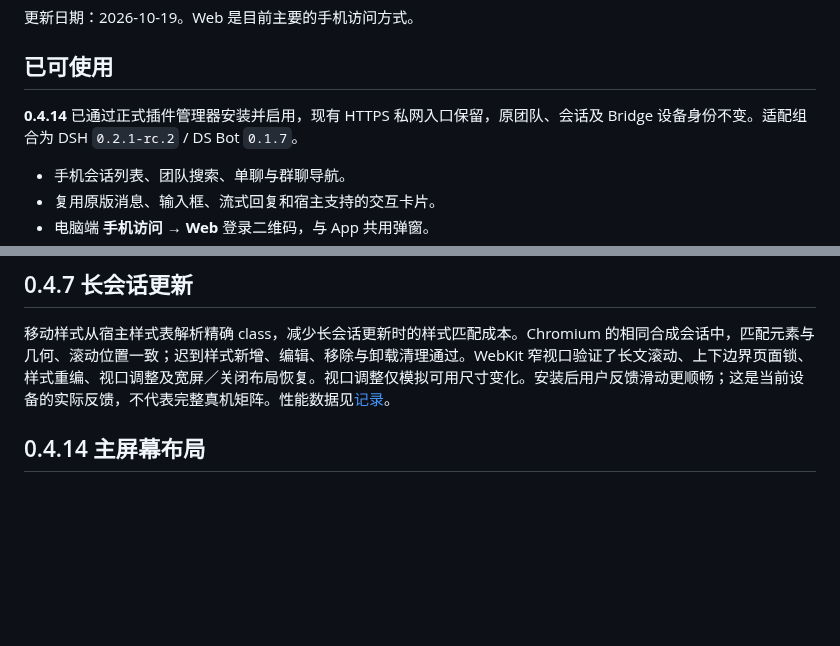
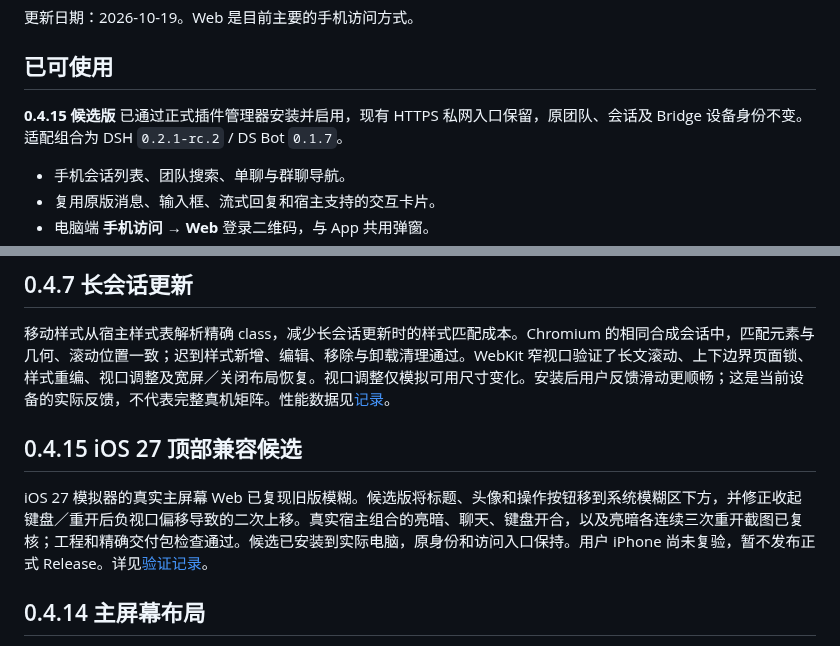
Before and after one commit to MuQY1818/ds-bot-mobile-web, a Markdown page: docs/status.md, 2 parts joined by grey strips. Drawn GitHub-style; blank space fills up the shorter version.

```diff
--- a/docs/status.md
+++ b/docs/status.md
@@ -4,7 +4,7 @@
 
 ## 已可使用
 
-**0.4.14** 已通过正式插件管理器安装并启用，现有 HTTPS 私网入口保留，原团队、会话及 Bridge 设备身份不变。适配组合为 DSH `0.2.1-rc.2` / DS Bot `0.1.7`。
+**0.4.15 候选版** 已通过正式插件管理器安装并启用，现有 HTTPS 私网入口保留，原团队、会话及 Bridge 设备身份不变。适配组合为 DSH `0.2.1-rc.2` / DS Bot `0.1.7`。
 
 - 手机会话列表、团队搜索、单聊与群聊导航。
 - 复用原版消息、输入框、流式回复和宿主支持的交互卡片。
@@ -21,6 +21,10 @@
 ## 0.4.7 长会话更新
 
 移动样式从宿主样式表解析精确 class，减少长会话更新时的样式匹配成本。Chromium 的相同合成会话中，匹配元素与几何、滚动位置一致；迟到样式新增、编辑、移除与卸载清理通过。WebKit 窄视口验证了长文滚动、上下边界页面锁、样式重编、视口调整及宽屏／关闭布局恢复。视口调整仅模拟可用尺寸变化。安装后用户反馈滑动更顺畅；这是当前设备的实际反馈，不代表完整真机矩阵。性能数据见[记录](network-performance.md#047长会话样式计算)。
+
+## 0.4.15 iOS 27 顶部兼容候选
+
+iOS 27 模拟器的真实主屏幕 Web 已复现旧版模糊。候选版将标题、头像和操作按钮移到系统模糊区下方，并修正收起键盘／重开后负视口偏移导致的二次上移。真实宿主组合的亮暗、聊天、键盘开合，以及亮暗各连续三次重开截图已复核；工程和精确交付包检查通过。候选已安装到实际电脑，原身份和访问入口保持。用户 iPhone 尚未复验，暂不发布正式 Release。详见[验证记录](validation.md#v0415ios27顶部兼容)。
 
 ## 0.4.14 主屏幕布局
 
```
Also changed, not shown: docs/images/README.md (+4 -0 lines), docs/validation.md (+8 -0 lines), docs/images/ios27-header-comparison.png (added).
